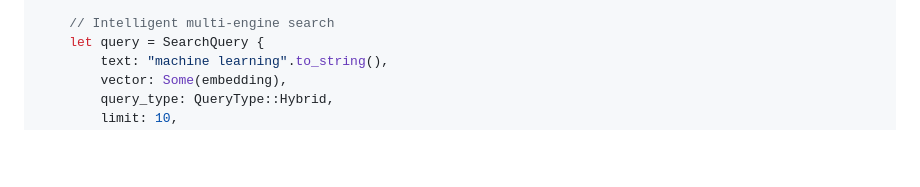
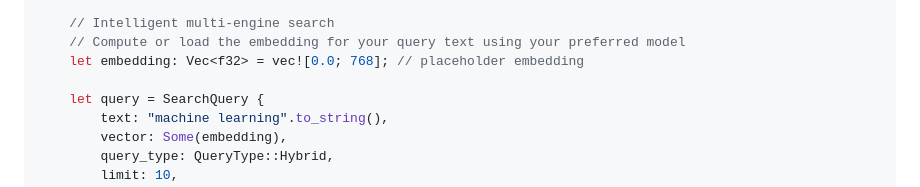
Before and after one commit to Rigohl/MEMORY_P, a Markdown page: README.md, the part around the change. Rendered like a GitHub page; blank space fills up the shorter version.

Commit message:
Actualizar README.md
Co-authored-by: Copilot <175728472+Copilot@users.noreply.github.com>

```diff
--- a/README.md
+++ b/README.md
@@ -181,6 +181,9 @@ async fn main() -> Result<(), Box<dyn std::error::Error>> {
     }
 
     // Intelligent multi-engine search
+    // Compute or load the embedding for your query text using your preferred model
+    let embedding: Vec<f32> = vec![0.0; 768]; // placeholder embedding
+
     let query = SearchQuery {
         text: "machine learning".to_string(),
         vector: Some(embedding),
```
